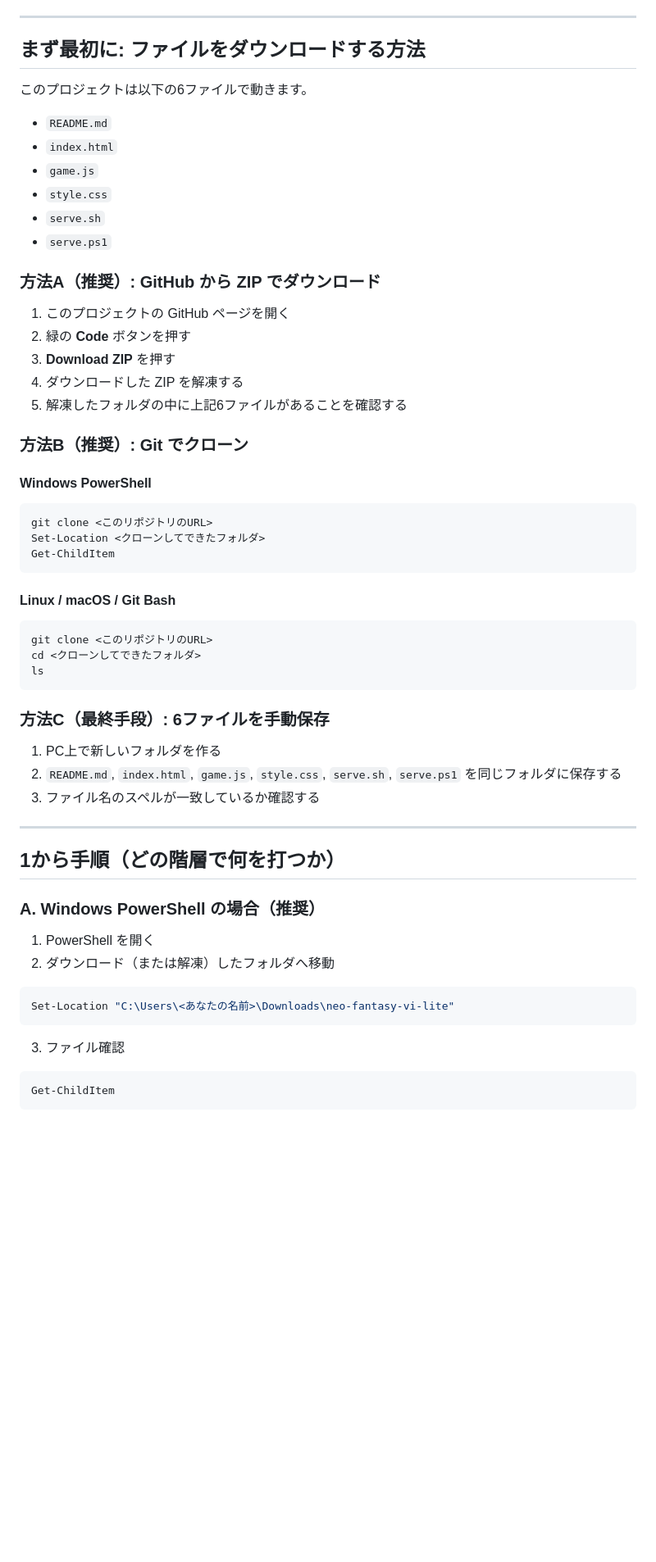
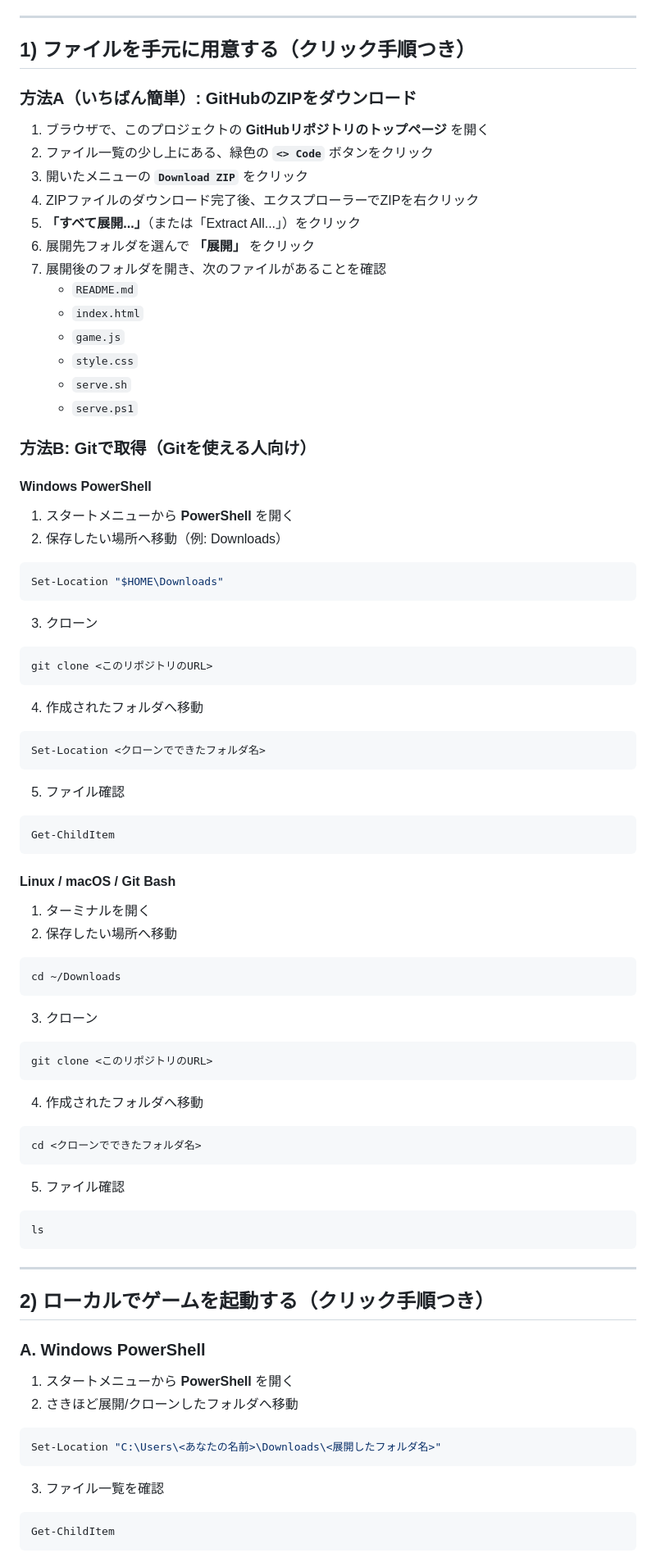
Before and after one commit to kaibarayuzanvssiro-cmd/-, a Markdown page: README.md, the part around one of its changes. Shown at 82% size. GitHub-like rendering; blank space fills up the shorter version.

Commit message:
Expand README with click-by-click GitHub and run instructions

````diff
--- a/README.md
+++ b/README.md
@@ -12,63 +12,94 @@ SFC版FF6風の雰囲気を意識した、ドット調の探索＋コマンド
 
 ---
 
-## まず最初に: ファイルをダウンロードする方法
+## 1) ファイルを手元に用意する（クリック手順つき）
 
-このプロジェクトは以下の6ファイルで動きます。
+### 方法A（いちばん簡単）: GitHubのZIPをダウンロード
 
-- `README.md`
-- `index.html`
-- `game.js`
-- `style.css`
-- `serve.sh`
-- `serve.ps1`
+1. ブラウザで、このプロジェクトの **GitHubリポジトリのトップページ** を開く
+2. ファイル一覧の少し上にある、緑色の **`<> Code`** ボタンをクリック
+3. 開いたメニューの **`Download ZIP`** をクリック
+4. ZIPファイルのダウンロード完了後、エクスプローラーでZIPを右クリック
+5. **「すべて展開...」**（または「Extract All...」）をクリック
+6. 展開先フォルダを選んで **「展開」** をクリック
+7. 展開後のフォルダを開き、次のファイルがあることを確認
+   - `README.md`
+   - `index.html`
+   - `game.js`
+   - `style.css`
+   - `serve.sh`
+   - `serve.ps1`
 
-### 方法A（推奨）: GitHub から ZIP でダウンロード
-
-1. このプロジェクトの GitHub ページを開く
-2. 緑の **Code** ボタンを押す
-3. **Download ZIP** を押す
-4. ダウンロードした ZIP を解凍する
-5. 解凍したフォルダの中に上記6ファイルがあることを確認する
-
-### 方法B（推奨）: Git でクローン
+### 方法B: Gitで取得（Gitを使える人向け）
 
 #### Windows PowerShell
 
+1. スタートメニューから **PowerShell** を開く
+2. 保存したい場所へ移動（例: Downloads）
+
+```powershell
+Set-Location "$HOME\Downloads"
+```
+
+3. クローン
+
 ```powershell
 git clone <このリポジトリのURL>
-Set-Location <クローンしてできたフォルダ>
+```
+
+4. 作成されたフォルダへ移動
+
+```powershell
+Set-Location <クローンでできたフォルダ名>
+```
+
+5. ファイル確認
+
+```powershell
 Get-ChildItem
 ```
 
 #### Linux / macOS / Git Bash
 
+1. ターミナルを開く
+2. 保存したい場所へ移動
+
+```bash
+cd ~/Downloads
+```
+
+3. クローン
+
 ```bash
 git clone <このリポジトリのURL>
-cd <クローンしてできたフォルダ>
+```
+
+4. 作成されたフォルダへ移動
+
+```bash
+cd <クローンでできたフォルダ名>
+```
+
+5. ファイル確認
+
+```bash
 ls
 ```
 
-### 方法C（最終手段）: 6ファイルを手動保存
-
-1. PC上で新しいフォルダを作る
-2. `README.md`, `index.html`, `game.js`, `style.css`, `serve.sh`, `serve.ps1` を同じフォルダに保存する
-3. ファイル名のスペルが一致しているか確認する
-
 ---
 
-## 1から手順（どの階層で何を打つか）
+## 2) ローカルでゲームを起動する（クリック手順つき）
 
-### A. Windows PowerShell の場合（推奨）
+### A. Windows PowerShell
 
-1. PowerShell を開く
-2. ダウンロード（または解凍）したフォルダへ移動
+1. スタートメニューから **PowerShell** を開く
+2. さきほど展開/クローンしたフォルダへ移動
 
 ```powershell
-Set-Location "C:\Users\<あなたの名前>\Downloads\neo-fantasy-vi-lite"
+Set-Location "C:\Users\<あなたの名前>\Downloads\<展開したフォルダ名>"
 ```
 
-3. ファイル確認
+3. ファイル一覧を確認
 
 ```powershell
 Get-ChildItem
````
Also changed, not shown: other parts of README.md (+30 -48 lines).
